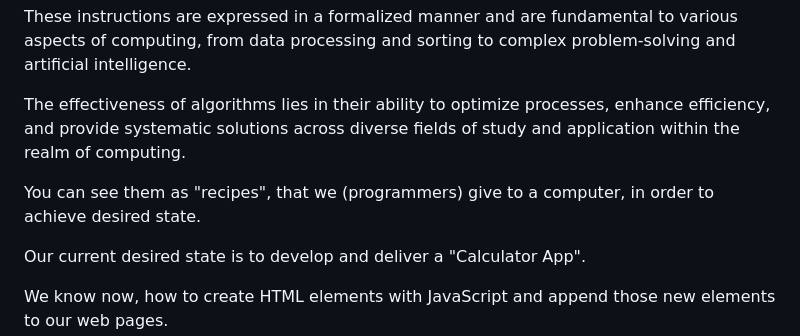
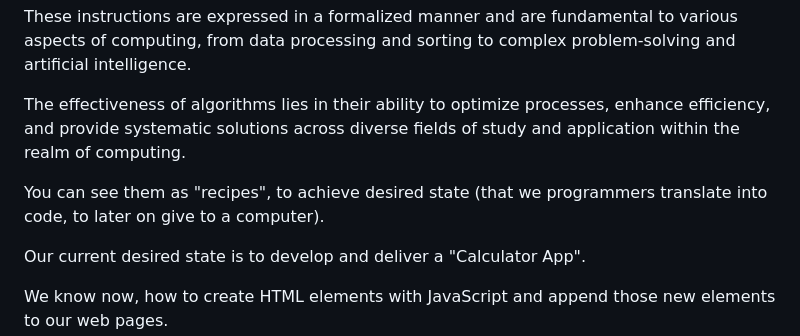
Before and after one commit to CristianRomero1234/web-development-course, a Markdown page: Lesson 6.1/lesson_6.1.md, the part around the change. Rendered like a GitHub page.

```diff
--- a/Lesson 6.1/lesson_6.1.md
+++ b/Lesson 6.1/lesson_6.1.md
@@ -15,7 +15,7 @@ These instructions are expressed in a formalized manner and are fundamental to v
 
 The effectiveness of algorithms lies in their ability to optimize processes, enhance efficiency, and provide systematic solutions across diverse fields of study and application within the realm of computing.
 
-You can see them as "recipes", that we (programmers) give to a computer, in order to achieve desired state.
+You can see them as "recipes", to achieve desired state (that we programmers translate into code, to later on give to a computer).
 
 Our current desired state is to develop and deliver a "Calculator App".
 
```
